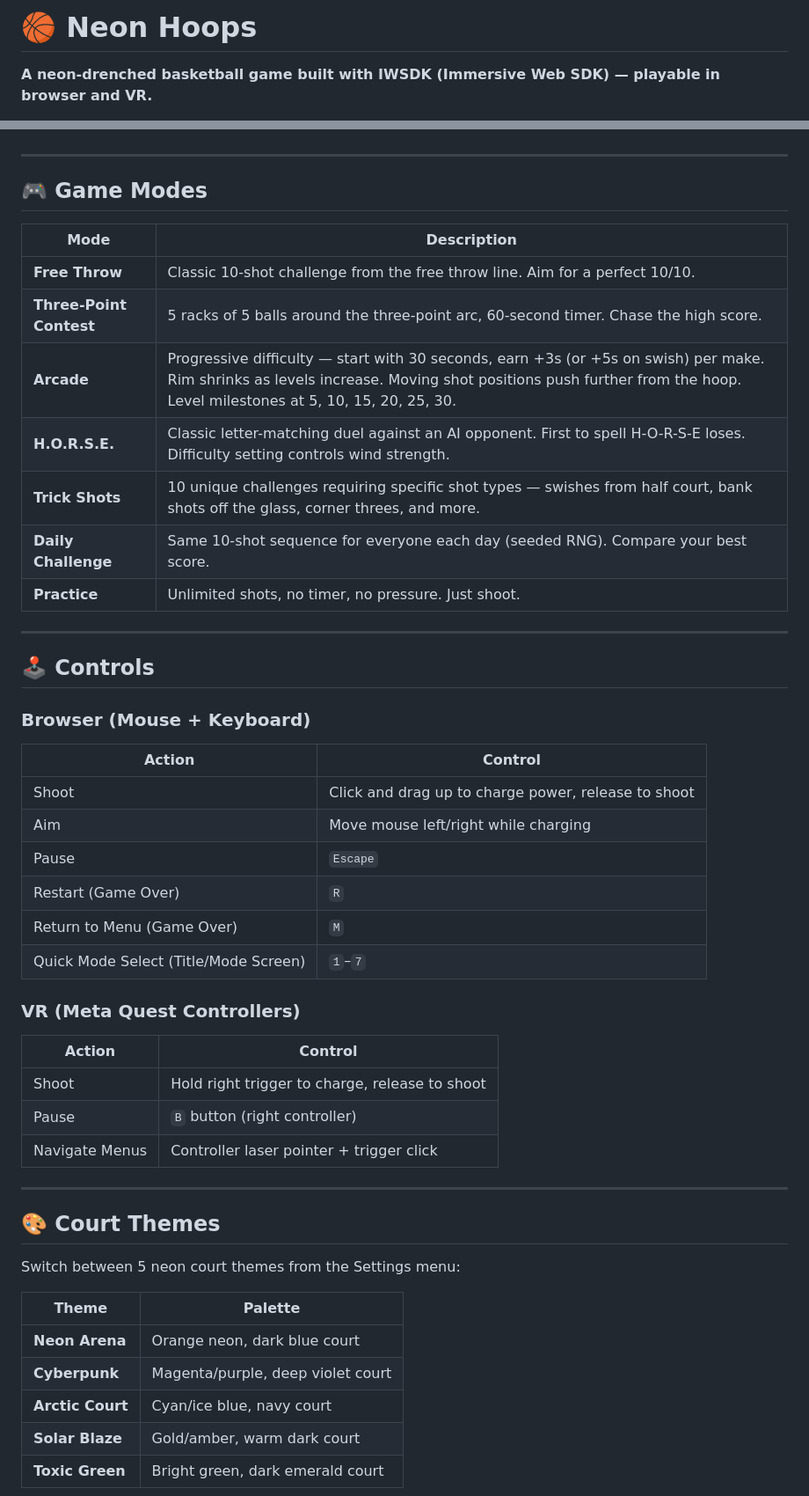
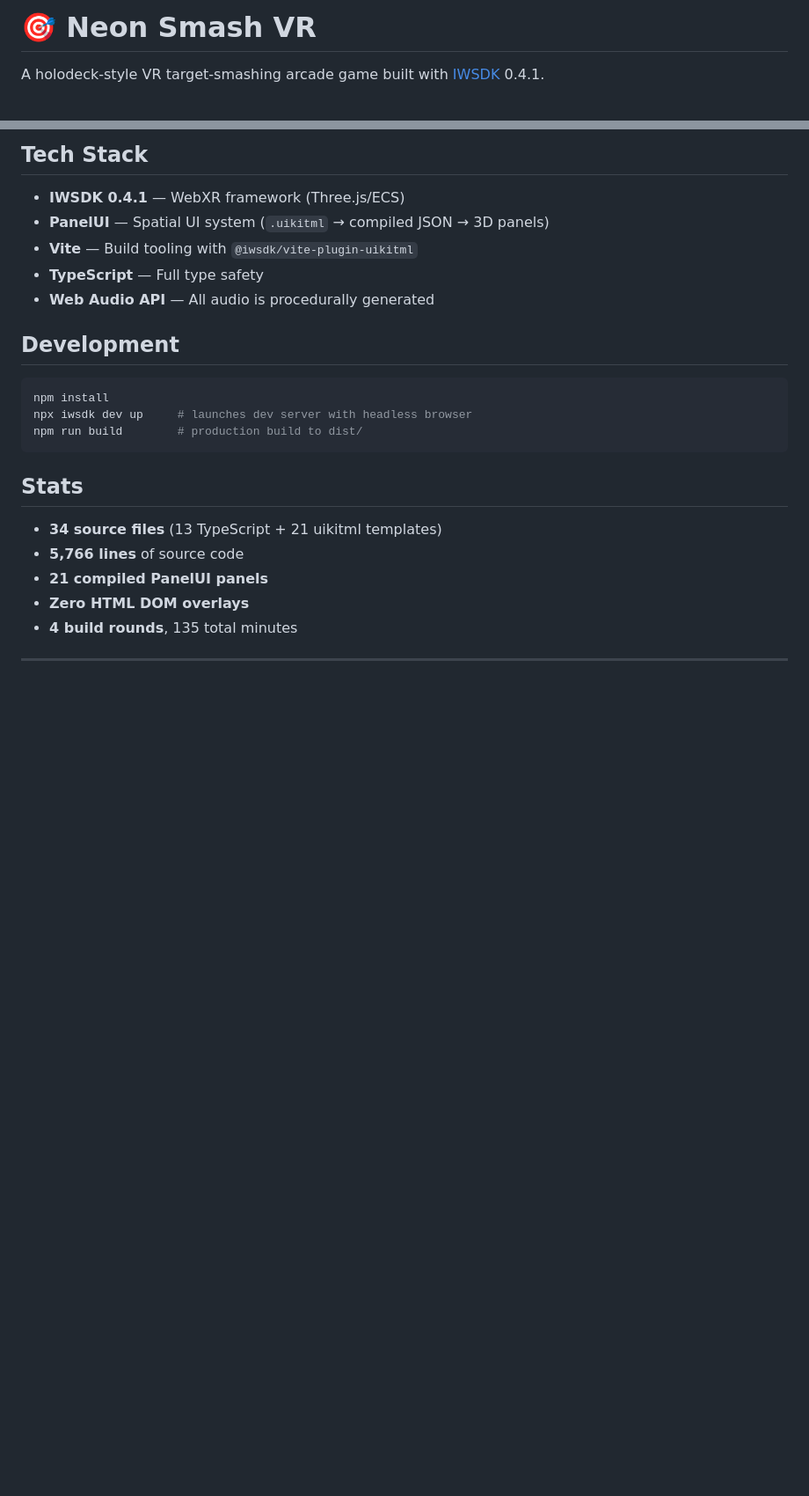
Before and after one commit to ellyz2426/neon-smash, a Markdown page: README.md, 2 parts joined by grey strips. Shown at 88% size. Drawn GitHub-style; blank space fills up the shorter version.

Commit message:
Add comprehensive README

````diff
--- a/README.md
+++ b/README.md
@@ -1,4 +1,4 @@
-# 🏀 Neon Hoops
+# 🎯 Neon Smash VR
 
-**A neon-drenched basketball game built with IWSDK (Immersive Web SDK) — playable in browser and VR.**
+A holodeck-style VR target-smashing arcade game built with [IWSDK](https://iwsdk.dev) 0.4.1.
 
@@ -8,52 +66,26 @@ Neon Hoops drops you into a holodeck-style basketball court with glowing neon li
+## Tech Stack
+
+- **IWSDK 0.4.1** — WebXR framework (Three.js/ECS)
+- **PanelUI** — Spatial UI system (`.uikitml` → compiled JSON → 3D panels)
+- **Vite** — Build tooling with `@iwsdk/vite-plugin-uikitml`
+- **TypeScript** — Full type safety
+- **Web Audio API** — All audio is procedurally generated
+
+## Development
+
+```bash
+npm install
+npx iwsdk dev up     # launches dev server with headless browser
+npm run build        # production build to dist/
+```
+
+## Stats
+
+- **34 source files** (13 TypeScript + 21 uikitml templates)
+- **5,766 lines** of source code
+- **21 compiled PanelUI panels**
+- **Zero HTML DOM overlays**
+- **4 build rounds**, 135 total minutes
 
 ---
 
-## 🎮 Game Modes
-
-| Mode | Description |
-|------|-------------|
-| **Free Throw** | Classic 10-shot challenge from the free throw line. Aim for a perfect 10/10. |
-| **Three-Point Contest** | 5 racks of 5 balls around the three-point arc, 60-second timer. Chase the high score. |
-| **Arcade** | Progressive difficulty — start with 30 seconds, earn +3s (or +5s on swish) per make. Rim shrinks as levels increase. Moving shot positions push further from the hoop. Level milestones at 5, 10, 15, 20, 25, 30. |
-| **H.O.R.S.E.** | Classic letter-matching duel against an AI opponent. First to spell H-O-R-S-E loses. Difficulty setting controls wind strength. |
-| **Trick Shots** | 10 unique challenges requiring specific shot types — swishes from half court, bank shots off the glass, corner threes, and more. |
-| **Daily Challenge** | Same 10-shot sequence for everyone each day (seeded RNG). Compare your best score. |
-| **Practice** | Unlimited shots, no timer, no pressure. Just shoot. |
-
----
-
-## 🕹️ Controls
-
-### Browser (Mouse + Keyboard)
-
-| Action | Control |
-|--------|---------|
-| Shoot | Click and drag up to charge power, release to shoot |
-| Aim | Move mouse left/right while charging |
-| Pause | `Escape` |
-| Restart (Game Over) | `R` |
-| Return to Menu (Game Over) | `M` |
-| Quick Mode Select (Title/Mode Screen) | `1`–`7` |
-
-### VR (Meta Quest Controllers)
-
-| Action | Control |
-|--------|---------|
-| Shoot | Hold right trigger to charge, release to shoot |
-| Pause | `B` button (right controller) |
-| Navigate Menus | Controller laser pointer + trigger click |
-
----
-
-## 🎨 Court Themes
-
-Switch between 5 neon court themes from the Settings menu:
-
-| Theme | Palette |
-|-------|---------|
-| **Neon Arena** | Orange neon, dark blue court |
-| **Cyberpunk** | Magenta/purple, deep violet court |
-| **Arctic Court** | Cyan/ice blue, navy court |
-| **Solar Blaze** | Gold/amber, warm dark court |
-| **Toxic Green** | Bright green, dark emerald court |
-
````
Also changed, not shown: other parts of README.md (+61 -135 lines).
